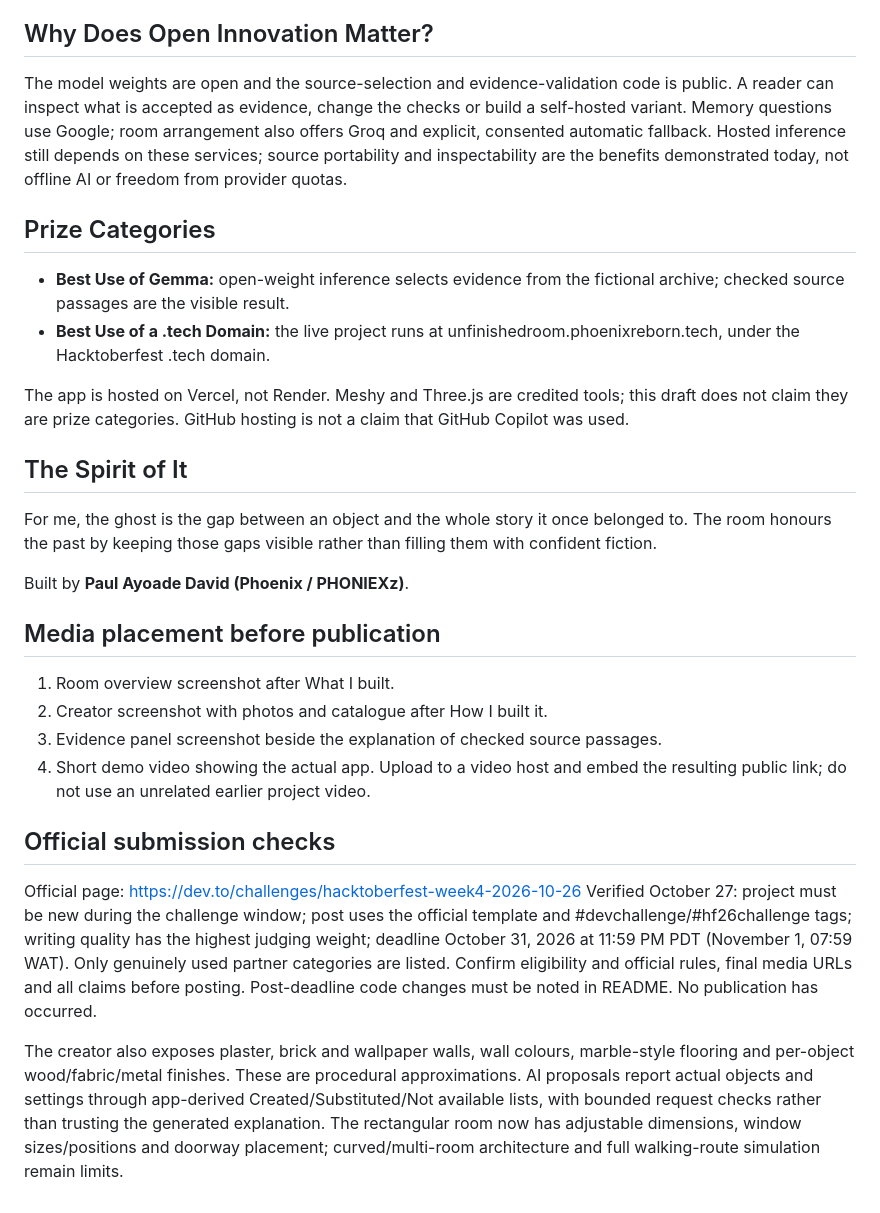
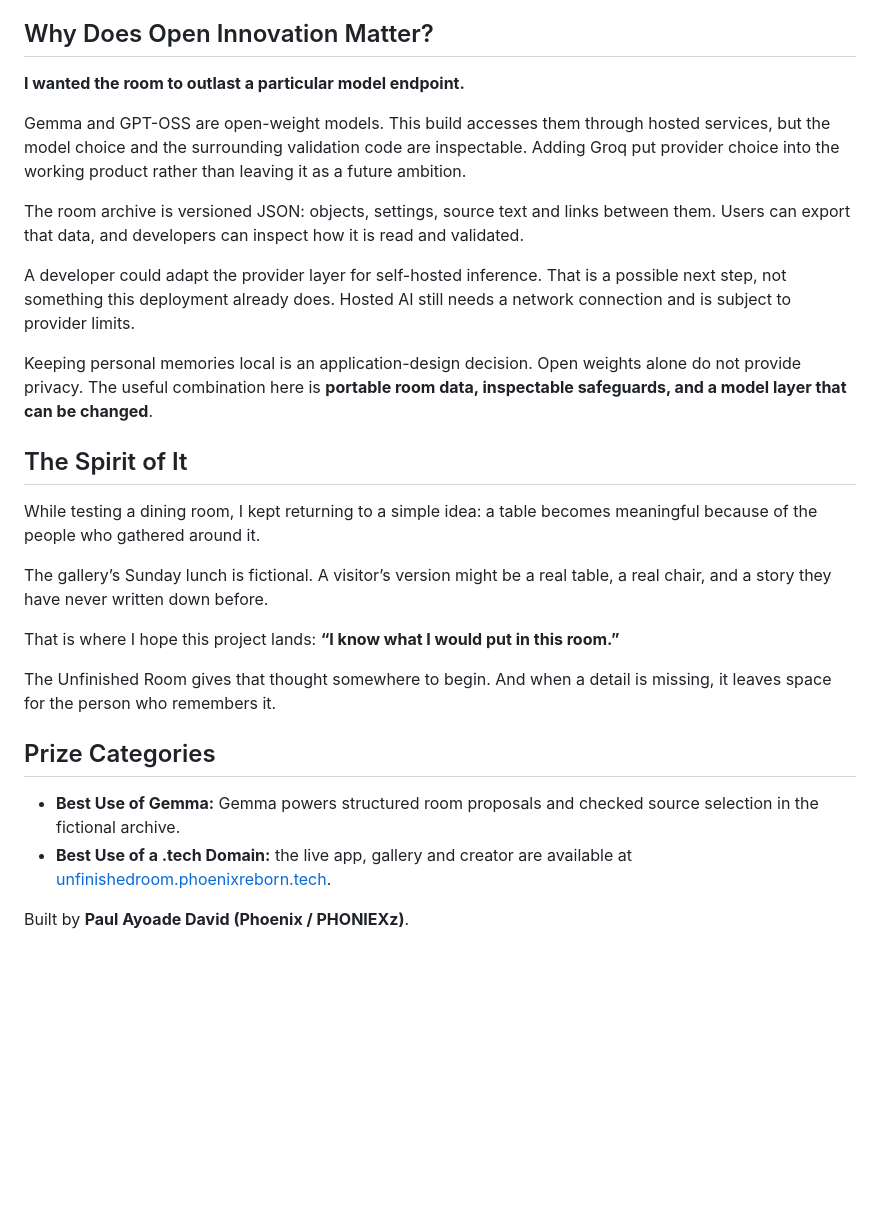
Before and after one commit to PHONIEXz/the-unfinished-room, a Markdown page: docs/SUBMISSION.md, the part around one of its changes. GitHub-like rendering; blank space fills up the shorter version.

```diff
--- a/docs/SUBMISSION.md
+++ b/docs/SUBMISSION.md
@@ -62,31 +165,31 @@ https://github.com/PHONIEXz/the-unfinished-room
 
 ## Why Does Open Innovation Matter?
 
-The model weights are open and the source-selection and evidence-validation code is public. A reader can inspect what is accepted as evidence, change the checks or build a self-hosted variant. Memory questions use Google; room arrangement also offers Groq and explicit, consented automatic fallback. Hosted inference still depends on these services; source portability and inspectability are the benefits demonstrated today, not offline AI or freedom from provider quotas.
+**I wanted the room to outlast a particular model endpoint.**
+
+Gemma and GPT-OSS are open-weight models. This build accesses them through hosted services, but the model choice and the surrounding validation code are inspectable. Adding Groq put provider choice into the working product rather than leaving it as a future ambition.
+
+The room archive is versioned JSON: objects, settings, source text and links between them. Users can export that data, and developers can inspect how it is read and validated.
+
+A developer could adapt the provider layer for self-hosted inference. That is a possible next step, not something this deployment already does. Hosted AI still needs a network connection and is subject to provider limits.
+
+Keeping personal memories local is an application-design decision. Open weights alone do not provide privacy. The useful combination here is **portable room data, inspectable safeguards, and a model layer that can be changed**.
+
+<!-- OPTIONAL AGENT SESSION: Add a genuine DevRelay link only if a session is exported. Otherwise omit the section. -->
+
+## The Spirit of It
+
+While testing a dining room, I kept returning to a simple idea: a table becomes meaningful because of the people who gathered around it.
+
+The gallery’s Sunday lunch is fictional. A visitor’s version might be a real table, a real chair, and a story they have never written down before.
+
+That is where I hope this project lands: **“I know what I would put in this room.”**
+
+The Unfinished Room gives that thought somewhere to begin. And when a detail is missing, it leaves space for the person who remembers it.
 
 ## Prize Categories
 
-- **Best Use of Gemma:** open-weight inference selects evidence from the fictional archive; checked source passages are the visible result.
-- **Best Use of a .tech Domain:** the live project runs at unfinishedroom.phoenixreborn.tech, under the Hacktoberfest .tech domain.
-
-The app is hosted on Vercel, not Render. Meshy and Three.js are credited tools; this draft does not claim they are prize categories. GitHub hosting is not a claim that GitHub Copilot was used.
-
-## The Spirit of It
-
-For me, the ghost is the gap between an object and the whole story it once belonged to. The room honours the past by keeping those gaps visible rather than filling them with confident fiction.
+- **Best Use of Gemma:** Gemma powers structured room proposals and checked source selection in the fictional archive.
+- **Best Use of a .tech Domain:** the live app, gallery and creator are available at [unfinishedroom.phoenixreborn.tech](https://unfinishedroom.phoenixreborn.tech/).
 
 Built by **Paul Ayoade David (Phoenix / PHONIEXz)**.
-
-## Media placement before publication
-
-1. Room overview screenshot after What I built.
-2. Creator screenshot with photos and catalogue after How I built it.
-3. Evidence panel screenshot beside the explanation of checked source passages.
-4. Short demo video showing the actual app. Upload to a video host and embed the resulting public link; do not use an unrelated earlier project video.
-
-## Official submission checks
-
-Official page: https://dev.to/challenges/hacktoberfest-week4-2026-10-26
-Verified October 27: project must be new during the challenge window; post uses the official template and #devchallenge/#hf26challenge tags; writing quality has the highest judging weight; deadline October 31, 2026 at 11:59 PM PDT (November 1, 07:59 WAT). Only genuinely used partner categories are listed. Confirm eligibility and official rules, final media URLs and all claims before posting. Post-deadline code changes must be noted in README. No publication has occurred.
-
-The creator also exposes plaster, brick and wallpaper walls, wall colours, marble-style flooring and per-object wood/fabric/metal finishes. These are procedural approximations. AI proposals report actual objects and settings through app-derived Created/Substituted/Not available lists, with bounded request checks rather than trusting the generated explanation. The rectangular room now has adjustable dimensions, window sizes/positions and doorway placement; curved/multi-room architecture and full walking-route simulation remain limits.
```
Also changed, not shown: other parts of docs/SUBMISSION.md (+134 -31 lines).
